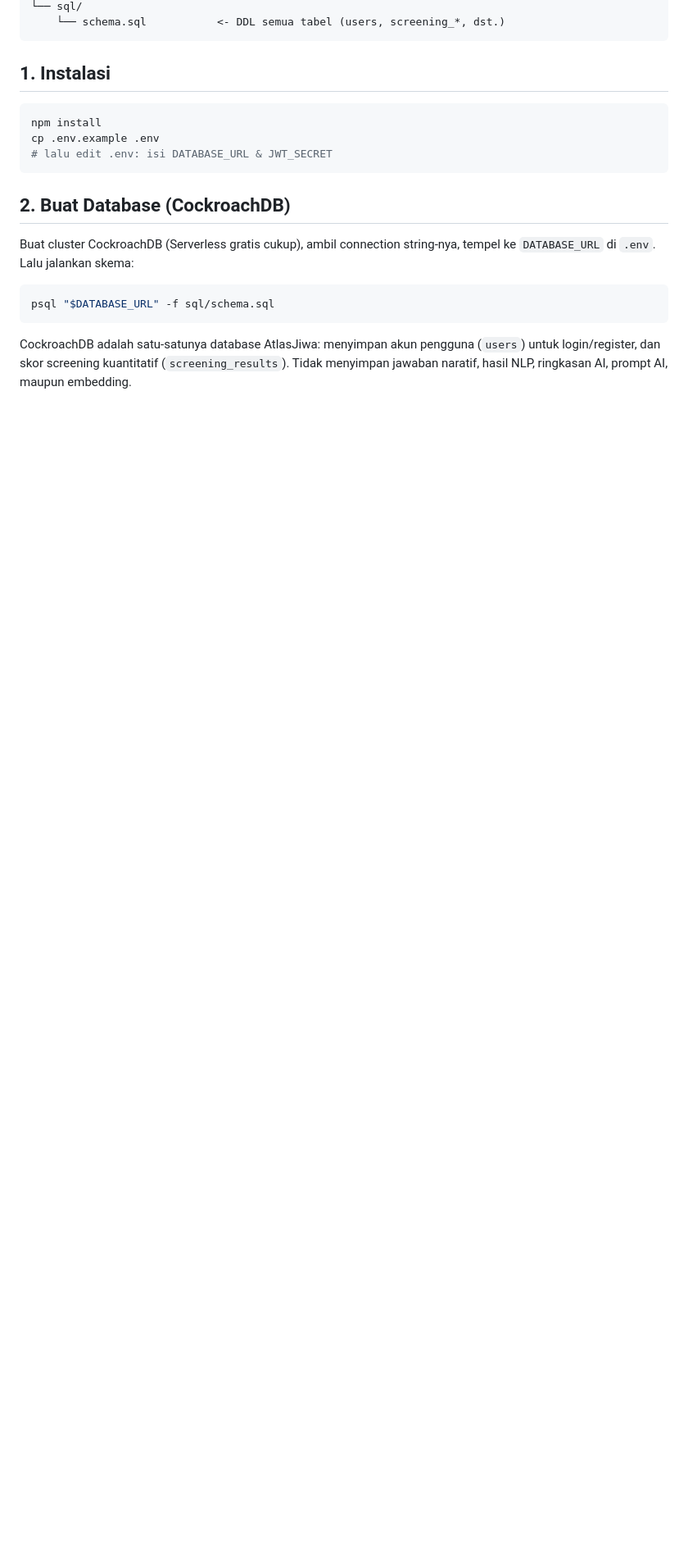
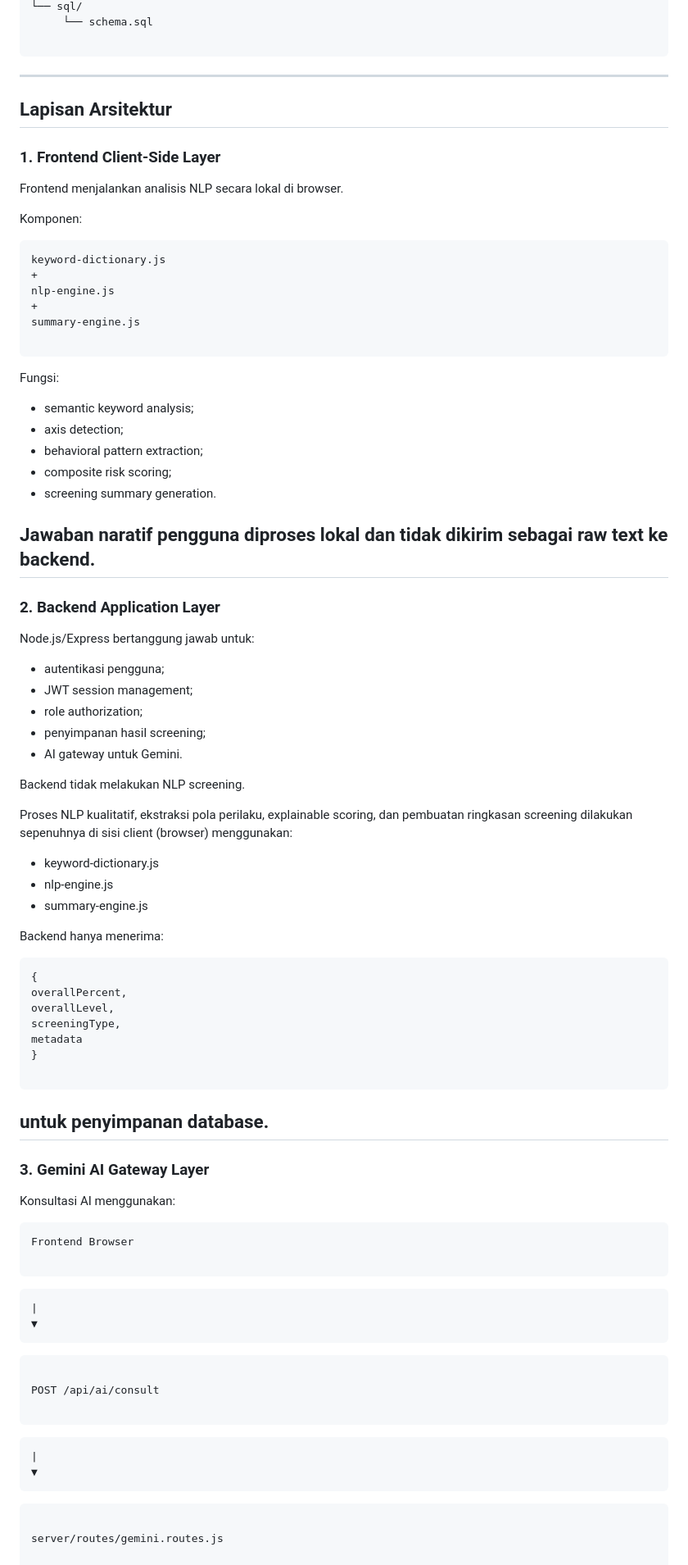
Before and after one commit to mursofi-ohoy/AtlasJiwa, a Markdown page: README.md, the part around one of its changes. Shown at 82% size. Drawn GitHub-style; blank space fills up the shorter version.

````diff
--- a/README.md
+++ b/README.md
@@ -43,26 +94,89 @@ atlas-jiwa/
 └── sql/
-    └── schema.sql           <- DDL semua tabel (users, screening_*, dst.)
+     └── schema.sql
+
+```
+---
+
+## Lapisan Arsitektur
+
+### 1. Frontend Client-Side Layer
+
+Frontend menjalankan analisis NLP secara lokal di browser.
+
+Komponen:
+
+```
+keyword-dictionary.js
++
+nlp-engine.js
++
+summary-engine.js
+
 ```
 
-## 1. Instalasi
+Fungsi:
 
-```bash
-npm install
-cp .env.example .env
-# lalu edit .env: isi DATABASE_URL & JWT_SECRET
+- semantic keyword analysis;
+- axis detection;
+- behavioral pattern extraction;
+- composite risk scoring;
+- screening summary generation.
+
+Jawaban naratif pengguna diproses lokal dan tidak dikirim sebagai raw text
+ke backend.
+---
+
+### 2. Backend Application Layer
+
+Node.js/Express bertanggung jawab untuk:
+
+- autentikasi pengguna;
+- JWT session management;
+- role authorization;
+- penyimpanan hasil screening;
+- AI gateway untuk Gemini.
+
+Backend tidak melakukan NLP screening.
+
+Proses NLP kualitatif, ekstraksi pola perilaku, explainable scoring,
+dan pembuatan ringkasan screening dilakukan sepenuhnya di sisi client
+(browser) menggunakan:
+- keyword-dictionary.js
+- nlp-engine.js
+- summary-engine.js
+
+Backend hanya menerima:
+
+```
+{
+overallPercent,
+overallLevel,
+screeningType,
+metadata
+}
+
+```
+untuk penyimpanan database.
+---
+
+### 3. Gemini AI Gateway Layer
+
+Konsultasi AI menggunakan:
+
+```
+Frontend Browser
+
+```
+    |
+    ▼
 ```
 
-## 2. Buat Database (CockroachDB)
+POST /api/ai/consult
 
-Buat cluster CockroachDB (Serverless gratis cukup), ambil connection
-string-nya, tempel ke `DATABASE_URL` di `.env`. Lalu jalankan skema:
-
-```bash
-psql "$DATABASE_URL" -f sql/schema.sql
+```
+    |
+    ▼
 ```
 
-CockroachDB adalah satu-satunya database AtlasJiwa: menyimpan akun
-pengguna (`users`) untuk login/register, dan skor screening kuantitatif
-(`screening_results`). Tidak menyimpan jawaban naratif, hasil NLP,
-ringkasan AI, prompt AI, maupun embedding.
+server/routes/gemini.routes.js
 
````
Also changed, not shown: other parts of README.md (+226 -153 lines).
